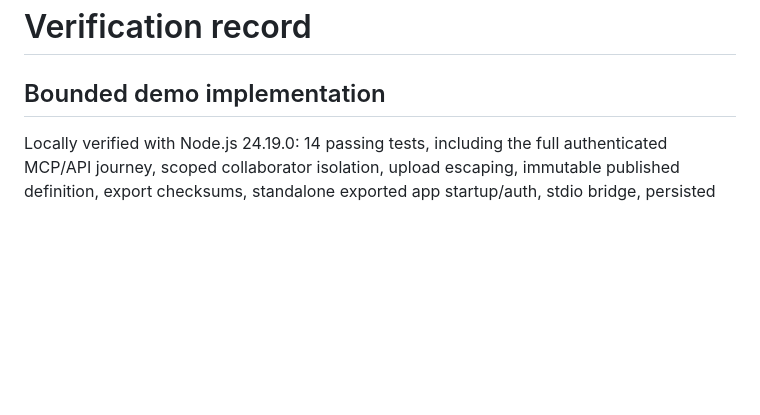
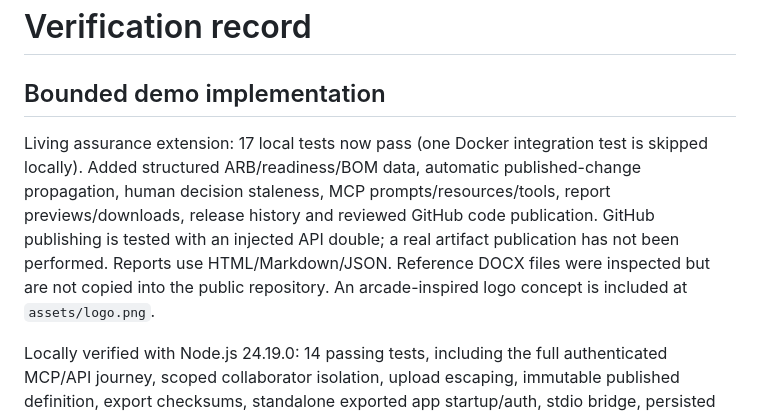
Before and after one commit to jazzmind/pacmanager, a Markdown page: docs/implementation-status.md, the part around the change. Rendered like a GitHub page; blank space fills up the shorter version.

```diff
--- a/docs/implementation-status.md
+++ b/docs/implementation-status.md
@@ -1,6 +1,8 @@
 # Verification record
 
 ## Bounded demo implementation
+
+Living assurance extension: 17 local tests now pass (one Docker integration test is skipped locally). Added structured ARB/readiness/BOM data, automatic published-change propagation, human decision staleness, MCP prompts/resources/tools, report previews/downloads, release history and reviewed GitHub code publication. GitHub publishing is tested with an injected API double; a real artifact publication has not been performed. Reports use HTML/Markdown/JSON. Reference DOCX files were inspected but are not copied into the public repository. An arcade-inspired logo concept is included at `assets/logo.png`.
 
 Locally verified with Node.js 24.19.0: 14 passing tests, including the full authenticated MCP/API journey, scoped collaborator isolation, upload escaping, immutable published definition, export checksums, standalone exported app startup/auth, stdio bridge, persisted state reload and failed/tampered build rejection. Core examples/spec references also pass. Node.js 22 remains the CI target.
 
```
Also changed, not shown: README.md (+4 -0 lines), assets/README.md (added, +3 -0 lines), docs/assurance.md (added, +71 -0 lines), docs/demo.md (+5 -3 lines), specs/assurance.md (added, +18 -0 lines), assets/logo.png (added), 10 other files.
